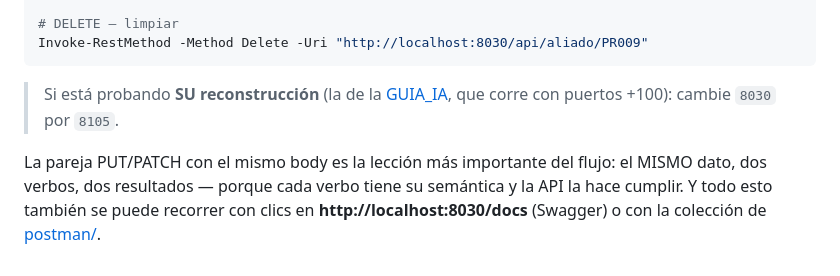
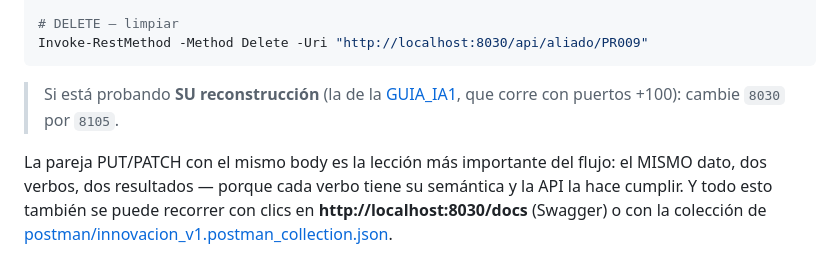
Before and after one commit to ccastro2050/proyecto_paradigmas_innovacion_curricular1, a Markdown page: docs/FLUJO_DE_UNA_PETICION.md, the part around the change. Rendered like a GitHub page.

Commit message:
docs: enlaces rotos corregidos
La guia de IA no esta al lado del documento sino en spec_kit/versiones/, la
carpeta postman/ no tiene README (tiene la coleccion) y SDD_SPECKIT.md esta
tres niveles mas arriba. Los enlaces apuntaban a archivos inexistentes.

````diff
--- a/docs/FLUJO_DE_UNA_PETICION.md
+++ b/docs/FLUJO_DE_UNA_PETICION.md
@@ -181,11 +181,11 @@ Invoke-RestMethod -Method Patch -Uri "http://localhost:8030/api/aliado/PR009" -C
 Invoke-RestMethod -Method Delete -Uri "http://localhost:8030/api/aliado/PR009"
 ```
 
-> Si está probando **SU reconstrucción** (la de la [GUIA_IA](GUIA_IA.md),
+> Si está probando **SU reconstrucción** (la de la [GUIA_IA1](spec_kit/versiones/v1_aliado/GUIA_IA1.md),
 > que corre con puertos +100): cambie `8030` por `8105`.
 
 La pareja PUT/PATCH con el mismo body es la lección más importante del
 flujo: el MISMO dato, dos verbos, dos resultados — porque cada verbo tiene
 su semántica y la API la hace cumplir. Y todo esto también se puede recorrer
 con clics en **http://localhost:8030/docs** (Swagger) o con la colección de
-[postman/](../postman/README.md).
+[postman/innovacion_v1.postman_collection.json](../postman/innovacion_v1.postman_collection.json).
````
